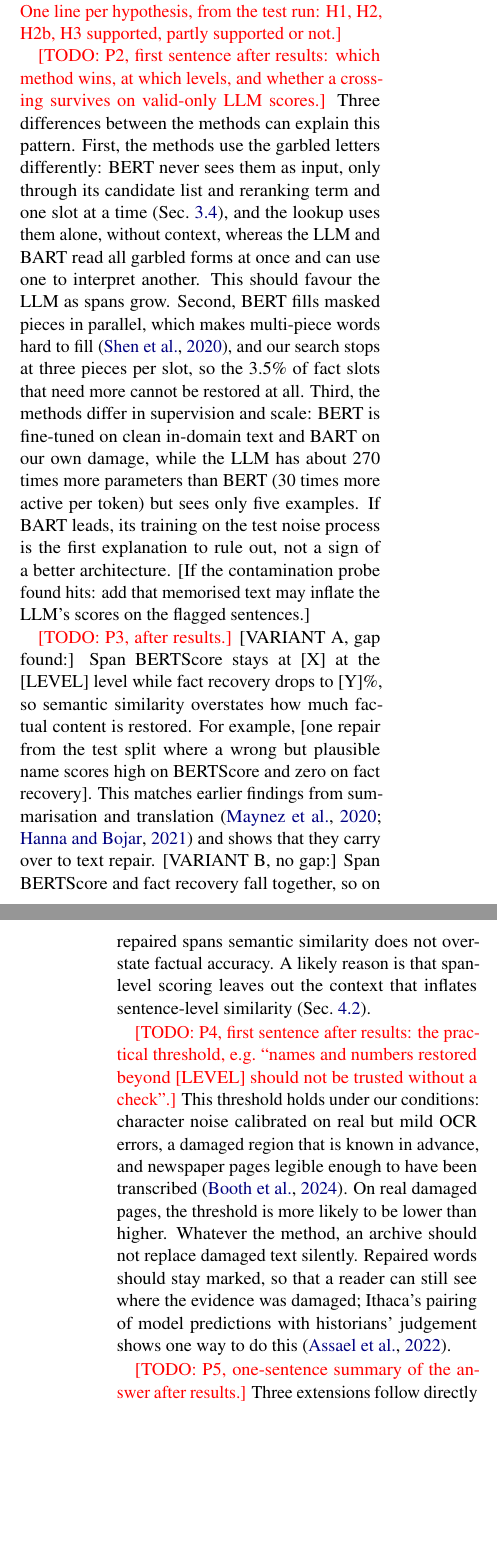
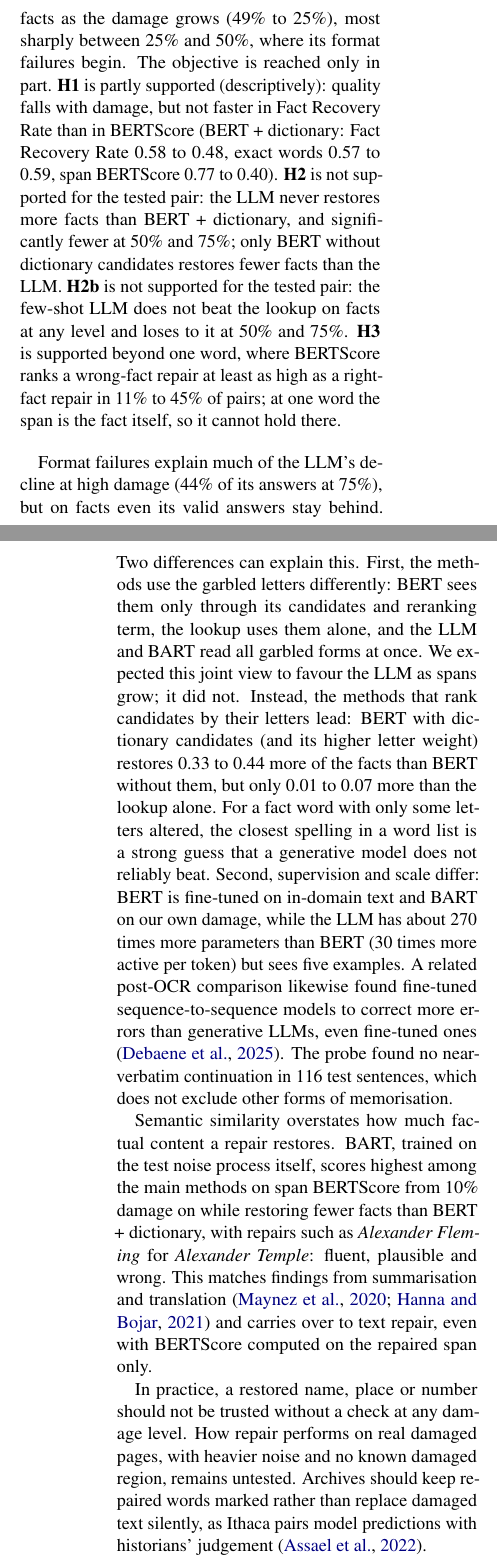
Before and after one commit to tanruoshan/GenAI, a LaTeX paper (report/overleaf-bln600/main.tex, which reads report/overleaf-bln600/sections/04_experiments.tex, report/overleaf-bln600/sections/05_interpretation.tex): two parts of the columns of pages 7 and 8 of 10 before the commit and two parts of the columns of pages 8 and 9 of 11 after it, joined at a grey line, cut at the place of the change, the shorter picture padded with empty space. The pictures show the PDF file report/overleaf-bln600/main.pdf that the author committed with the source.

Commit message:
Report: results, interpretation, abstract and key outcomes from the test run; code-check and citation fixes; fits 9 pages

```diff
--- a/report/overleaf-bln600/sections/04_experiments.tex
+++ b/report/overleaf-bln600/sections/04_experiments.tex
@@ -61,4 +60,3 @@ We score the repaired span, not the whole sentence, since only the span was touc
 \citep{zhang2020bertscore} compares the repaired span with the gold span using \texttt{roberta-large} (layer 17),
 rescaled against a baseline so that a score can go below 0; this is our primary meaning-level metric. We also report
 sentence-level BERTScore, where the intact context can raise the score. \frr{} is our primary fact-level metric: the
-share of gold fact tokens in the span that the repair restores exactly in their slot, punctuation ignored. Because
@@ -86,8 +85,9 @@ A value of 0 means BERTScore always ranks the right fact higher; 0.5 means it ca
 
 \subsection{Results}
 \label{sec:results}
-% Figure 2: level (x) vs span BERTScore and FRR (y), one line per method, no repair dashed, anchor recovery as
-%   a separate panel if space allows. From notebook 04, TEST split. CIs as shaded bands.
-% Table 3 below. Table 4 (optional): level x band, to separate damaged share from absolute gap length (SQ1).
-\begin{table}[t]
+% All numbers: notebooks/04_evaluation.ipynb, the one run on the TEST split (2026-09-29). Tables and figure are
+% generated from its outputs by scripts/paper_results.py; nothing here is recomputed.
+\input{tables/results}
+
+\begin{figure*}[t]
 \centering
@@ -111,3 +93,0 @@ Level & BERT+dict. & LLM & Lookup & BART & None \\
-75\% & \pending & \pending & \pending & \pending & \pending \\
-\bottomrule
-\end{tabular}
@@ -117,11 +94,7 @@ level; LLM valid-only scores (footnote).}}
-\label{tab:results}
-\end{table}
-% Report in this order: (1) SQ1 curve shape and breakpoint, on anchor recovery first, then FRR; (2) band effect;
-%   (3) SQ2 paired BERT + dict. vs LLM per level (H2) and LLM vs lookup on fact words (H2b), Holm-corrected;
-%   (4) SQ3 BERTScore vs FRR gap and the 1 - AUC rate (H3), with one concrete wrong-name example;
-%   (5) LLM and BART format-failure rates and where they occur; (6) article vs few-shot and BERT without dict.
-%   (one sentence each); (7) BART, descriptively, with its caveat; (8) contamination rate on 116 sentences.
-% WATCH (from dev, to check on test): on dev the methods crossed at 50-75% only because the LLM's format failures
-%   are all there and are scored as no repair. If test shows the same, the valid-only scores are the evidence:
-%   say the crossing is a format effect, not better repair.
-\todo{Fill after the LLM test run and notebook 04 on test.}
+\includegraphics[width=\textwidth]{figures/results_levels.pdf}
+\caption{Test scores by damage level (150 sentences per level), with 95\% bootstrap bands. The dotted line is
+the LLM over its valid answers only (a shrinking subset at 50\% and 75\%, Table~\ref{tab:format}).}
+\label{fig:results}
+\end{figure*}
+
+\input{tables/format}
@@ -127,0 +115 @@ level; LLM valid-only scores (footnote).}}
+0.07 in \frr{}.
@@ -127,0 +120 @@ level; LLM valid-only scores (footnote).}}
+descriptive only.
--- a/report/overleaf-bln600/sections/05_interpretation.tex
+++ b/report/overleaf-bln600/sections/05_interpretation.tex
@@ -16 +5,0 @@ gradually rather than completely: [one sentence on which part of the damage rang
-\todo{One line per hypothesis, from the test run: H1, H2, H2b, H3 supported, partly supported or not.}
@@ -18,41 +9,35 @@ gradually rather than completely: [one sentence on which part of the damage rang
+dictionary). The LLM loses facts as the damage grows (49\% to 25\%), most sharply between 25\% and 50\%, where its
+format failures begin. The objective is reached only in
+part. \textbf{H1} is partly supported (descriptively): quality falls with damage, but not faster in \frr{} than in
+BERTScore (BERT + dictionary: \frr{} 0.58 to 0.48, exact words 0.57 to 0.59, span BERTScore 0.77 to 0.40). \textbf{H2} is not supported for the tested pair: the LLM never restores more
+facts than BERT + dictionary, and significantly fewer at 50\% and 75\%; only BERT without dictionary candidates
+restores fewer facts than the LLM. \textbf{H2b} is not supported for the tested pair: the few-shot LLM does not beat
+the lookup on facts at any level and loses to it at 50\% and 75\%. \textbf{H3} is supported beyond one word, where
+BERTScore ranks a wrong-fact repair at least as high as a right-fact repair in 11\% to 45\% of pairs; at one word
+the span is the fact itself, so it cannot hold there.
 
 % ---- P2: SQ2, which method and why ----
-\todo{P2, first sentence after results: which method wins, at which levels, and whether a crossing survives on
-valid-only LLM scores.} Three differences between the methods can explain this pattern. First, the methods use the
-garbled letters differently: BERT never sees them as input, only through its candidate list and reranking term and
-one slot at a time (Sec.~\ref{sec:models}), and the lookup uses them alone, without context, whereas the LLM and BART read all garbled
-forms at once and can use one to interpret another. This should favour the LLM as spans grow. Second, BERT fills masked pieces in parallel, which makes multi-piece
-words hard to fill \citep{shen2020blank}, and our search stops at three pieces per slot, so the 3.5\% of fact slots
-that need more cannot be restored at all. Third, the methods differ in supervision and scale: BERT is fine-tuned on
-clean in-domain text and BART on our own damage, while the LLM has about 270 times more parameters than BERT (30
-times more active per token) but sees only five examples. If BART leads, its training on the test noise process is
-the first explanation to rule out, not a sign of a better architecture. [If the contamination probe
-found hits: add that memorised text may inflate the LLM's scores on the flagged sentences.]
-% VARIANT (LLM wins at high damage): the first explanation fits; check that the gap holds on valid-only scores.
-% VARIANT (lookup close to or above the LLM on facts): H2b fails; say where GenAI still adds value (dropped slots,
-%   names outside the word list: 77% of damaged fact words are in the list on dev).
-% VARIANT (BERT wins throughout): in-domain fine-tuning outweighs joint access to the letters, in line with
-%   debaene2025evaluating, where fine-tuned seq2seq models beat generative ones.
-% VARIANT (crossing is a format effect): say so plainly, the LLM repairs as well as or better than BERT where it
-%   answers, but fails to answer in the required format at high damage.
+Format failures explain much of the LLM's decline at high damage (44\% of its answers at 75\%), but on facts even its
+valid answers stay behind. Two differences can
+explain this. First, the methods use the garbled letters differently: BERT sees them only through its candidates and
+reranking term, the lookup uses them alone, and the LLM and BART read all garbled forms at once. We expected this
+joint view to favour the LLM as spans grow; it did not. Instead, the methods that rank candidates by their letters lead: BERT with dictionary candidates (and its higher
+letter weight) restores 0.33 to 0.44 more of the facts than BERT without them, but only 0.01 to 0.07 more than the
+lookup alone. For a fact word with only some letters altered, the closest spelling in a word list is a strong guess
+that a generative model does not reliably beat. Second, supervision and scale differ: BERT is
+fine-tuned on in-domain text and BART on our own damage, while the LLM has about 270 times more parameters than BERT
+(30 times more active per token) but sees five examples. A related post-OCR comparison likewise found fine-tuned
+sequence-to-sequence models to correct more errors than generative LLMs, even fine-tuned ones \citep{debaene2025evaluating}. The probe found no near-verbatim continuation in 116 test sentences, which does not exclude other forms of memorisation.
 
 % ---- P3: SQ3, meaning vs facts ----
-\todo{P3, after results.} [VARIANT A, gap found:] Span BERTScore stays at [X] at the [LEVEL] level while fact recovery
-drops to [Y]\%, so semantic similarity overstates how much factual content is restored. For example, [one repair
-from the test split where a wrong but plausible name scores high on BERTScore and zero on fact recovery]. This
-matches earlier findings from summarisation and translation \citep{maynez2020faithfulness,hanna2021finegrained} and
-shows that they carry over to text repair. [VARIANT B, no gap:] Span BERTScore and fact recovery fall together, so
-on repaired spans semantic similarity does not overstate factual accuracy. A likely reason is that span-level
-scoring leaves out the context that inflates sentence-level similarity (Sec.~\ref{sec:metrics}).
+Semantic similarity overstates how much factual content a repair restores. BART, trained on the test noise process
+itself, scores highest among the main methods on span BERTScore from 10\% damage on while restoring fewer facts than BERT + dictionary, with
+repairs such as \emph{Alexander Fleming} for \emph{Alexander Temple}: fluent, plausible and wrong. This matches
+findings from summarisation and translation \citep{maynez2020faithfulness,hanna2021finegrained} and carries over to
+text repair, even with BERTScore computed on the repaired span only.
 
-% ---- P4: generality and use for archives (caveats are result-independent) ----
-\todo{P4, first sentence after results: the practical threshold, e.g.\ ``names and numbers restored beyond
-[LEVEL] should not be trusted without a check''.} This threshold holds under our conditions: character noise
-calibrated on real but mild OCR errors, a damaged region that is known in advance, and newspaper pages legible
-enough to have been transcribed \citep{booth-etal-2024-bln600}. On real damaged pages, the threshold is more likely
-to be lower than higher. Whatever the method, an archive should not replace damaged text silently. Repaired words
-should stay marked, so that a reader can still see where the evidence was damaged; Ithaca's pairing of model
-predictions with historians' judgement shows one way to do this \citep{assael2022restoring}.
+% ---- P4: generality and use for archives ----
+In practice, a restored name, place or number should not be trusted without a check at any damage level. How repair
+performs on real damaged pages, with heavier noise and no known damaged region, remains untested. Archives should keep repaired words marked rather than replace damaged text silently, as
+Ithaca pairs model predictions with historians' judgement \citep{assael2022restoring}.
 
-% ---- P5: conclusion and future work (result-independent) ----
-\todo{P5, one-sentence summary of the answer after results.} Three extensions follow directly from our assumptions.
```
Also changed, not shown: report/overleaf-bln600/sections/00_abstract.tex (+9 -1 lines), report/overleaf-bln600/sections/01_introduction.tex (+3 -3 lines), report/overleaf-bln600/sections/03_method.tex (+4 -3 lines), report/overleaf-bln600/sections/06_limitations.tex (+1 -2 lines), report/overleaf-bln600/main.pdf, report/overleaf-bln600/sections/04_experiments.tex (57 more changed lines), report/overleaf-bln600/sections/05_interpretation.tex (28 more changed lines).
